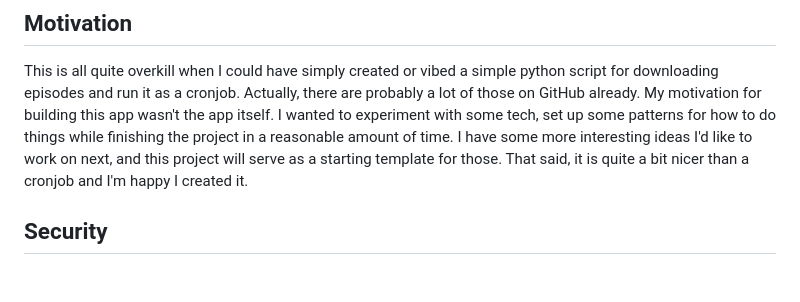
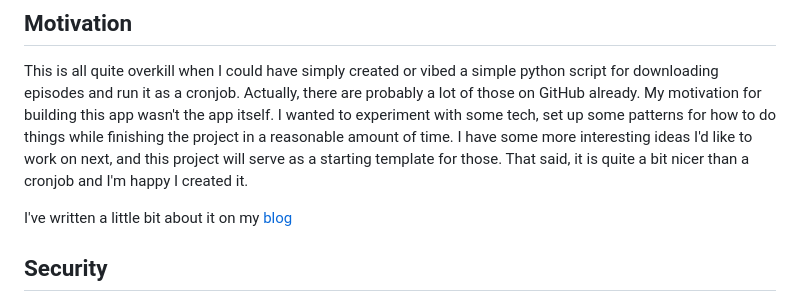
Before and after one commit to jengdal/Poddla, a Markdown page: README.md, the part around the change. Drawn GitHub-style; blank space fills up the shorter version.

Commit message:
link to the blog

```diff
--- a/README.md
+++ b/README.md
@@ -26,6 +26,8 @@ tech, set up some patterns for how to do things while finishing the project in a
 of time. I have some more interesting ideas I'd like to work on next, and this project will serve as
 a starting template for those. That said, it is quite a bit nicer than a cronjob and I'm happy I
 created it.
+
+I've written a little bit about it on my [blog](https://john.engdal.fi/notes/poddla/)
 
 ## Security
 
```
